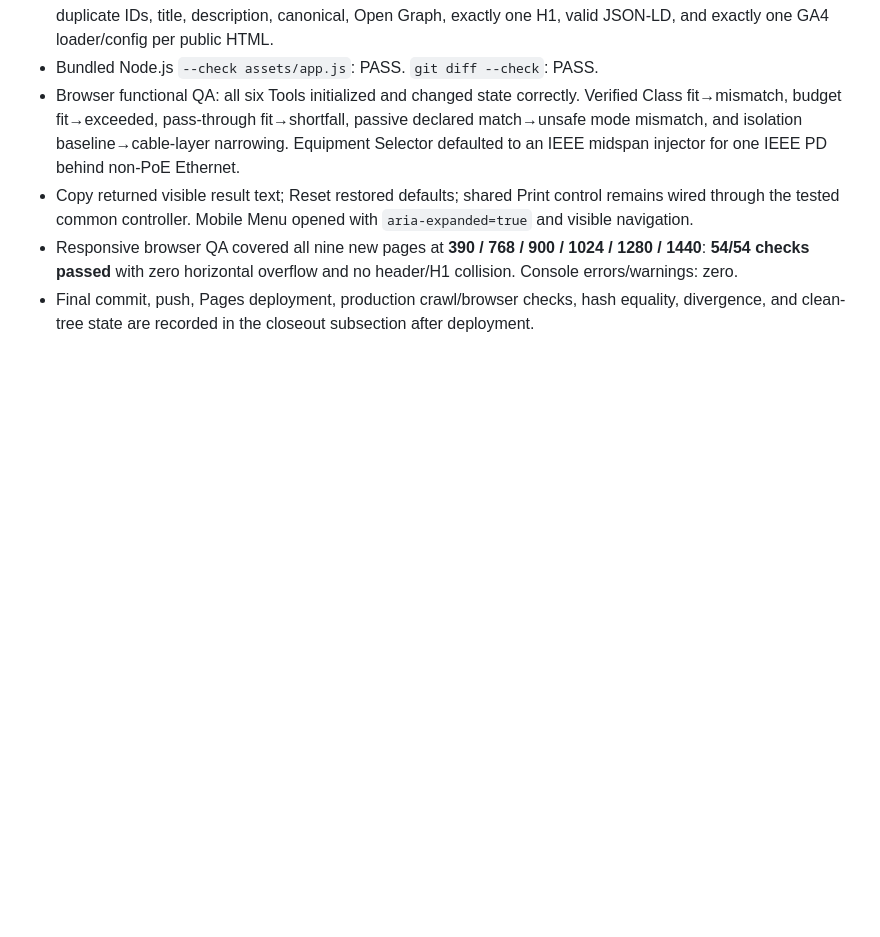
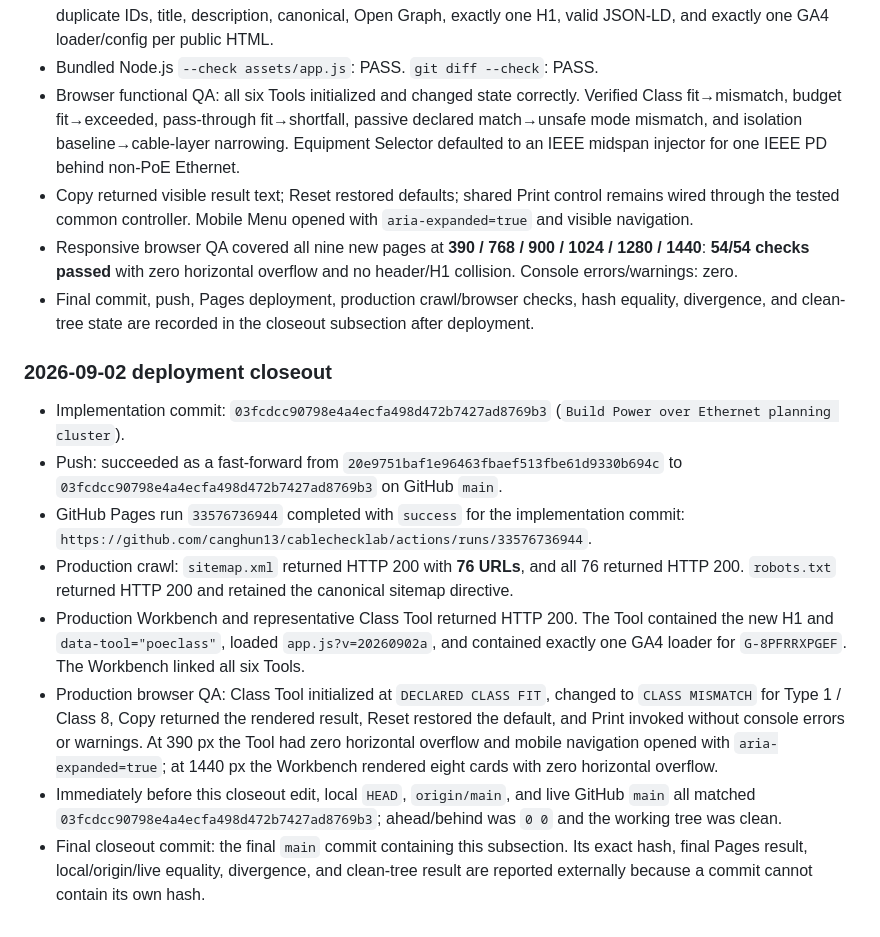
Before and after one commit to canghun13/cablechecklab, a Markdown page: handover.md, the part around the change. Rendered like a GitHub page; blank space fills up the shorter version.

Commit message:
Record PoE cluster deployment

```diff
--- a/handover.md
+++ b/handover.md
@@ -1512,3 +1512,14 @@ Scores are a comparative research rubric, not search-volume claims: demand/long-
 - Copy returned visible result text; Reset restored defaults; shared Print control remains wired through the tested common controller. Mobile Menu opened with `aria-expanded=true` and visible navigation.
 - Responsive browser QA covered all nine new pages at **390 / 768 / 900 / 1024 / 1280 / 1440**: **54/54 checks passed** with zero horizontal overflow and no header/H1 collision. Console errors/warnings: zero.
 - Final commit, push, Pages deployment, production crawl/browser checks, hash equality, divergence, and clean-tree state are recorded in the closeout subsection after deployment.
+
+### 2026-09-02 deployment closeout
+
+- Implementation commit: `03fcdcc90798e4a4ecfa498d472b7427ad8769b3` (`Build Power over Ethernet planning cluster`).
+- Push: succeeded as a fast-forward from `20e9751baf1e96463fbaef513fbe61d9330b694c` to `03fcdcc90798e4a4ecfa498d472b7427ad8769b3` on GitHub `main`.
+- GitHub Pages run `33576736944` completed with `success` for the implementation commit: `https://github.com/canghun13/cablechecklab/actions/runs/33576736944`.
+- Production crawl: `sitemap.xml` returned HTTP 200 with **76 URLs**, and all 76 returned HTTP 200. `robots.txt` returned HTTP 200 and retained the canonical sitemap directive.
+- Production Workbench and representative Class Tool returned HTTP 200. The Tool contained the new H1 and `data-tool="poeclass"`, loaded `app.js?v=20260902a`, and contained exactly one GA4 loader for `G-8PFRRXPGEF`. The Workbench linked all six Tools.
+- Production browser QA: Class Tool initialized at `DECLARED CLASS FIT`, changed to `CLASS MISMATCH` for Type 1 / Class 8, Copy returned the rendered result, Reset restored the default, and Print invoked without console errors or warnings. At 390 px the Tool had zero horizontal overflow and mobile navigation opened with `aria-expanded=true`; at 1440 px the Workbench rendered eight cards with zero horizontal overflow.
+- Immediately before this closeout edit, local `HEAD`, `origin/main`, and live GitHub `main` all matched `03fcdcc90798e4a4ecfa498d472b7427ad8769b3`; ahead/behind was `0 0` and the working tree was clean.
+- Final closeout commit: the final `main` commit containing this subsection. Its exact hash, final Pages result, local/origin/live equality, divergence, and clean-tree result are reported externally because a commit cannot contain its own hash.
```
